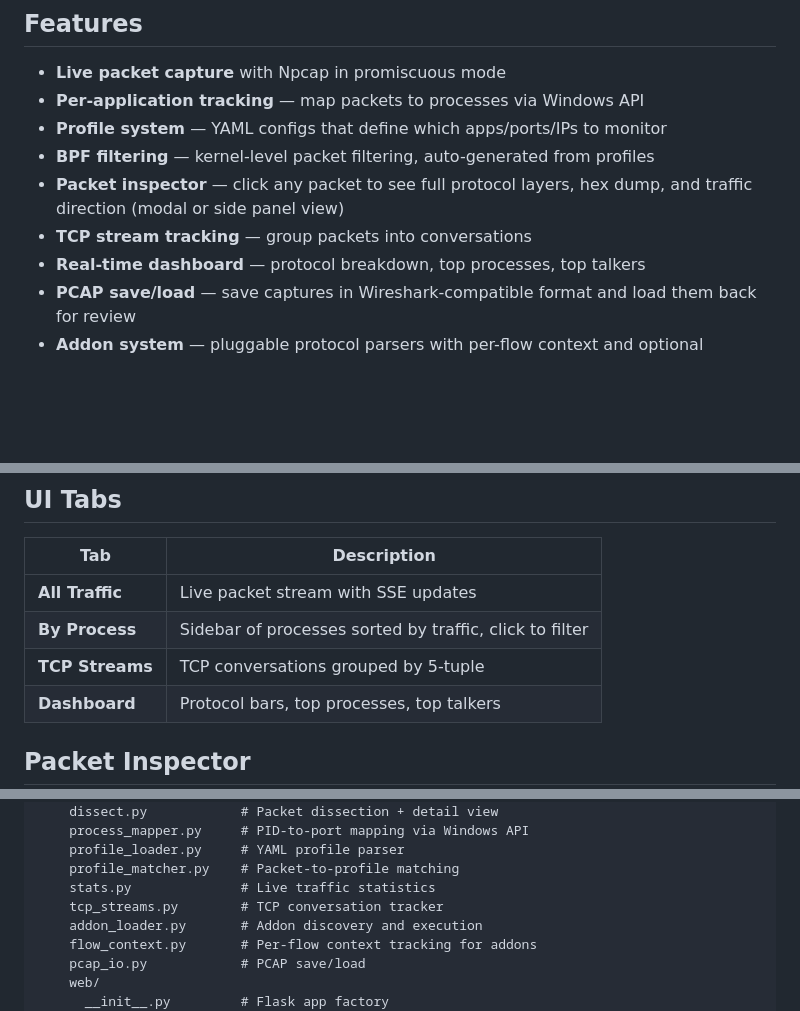
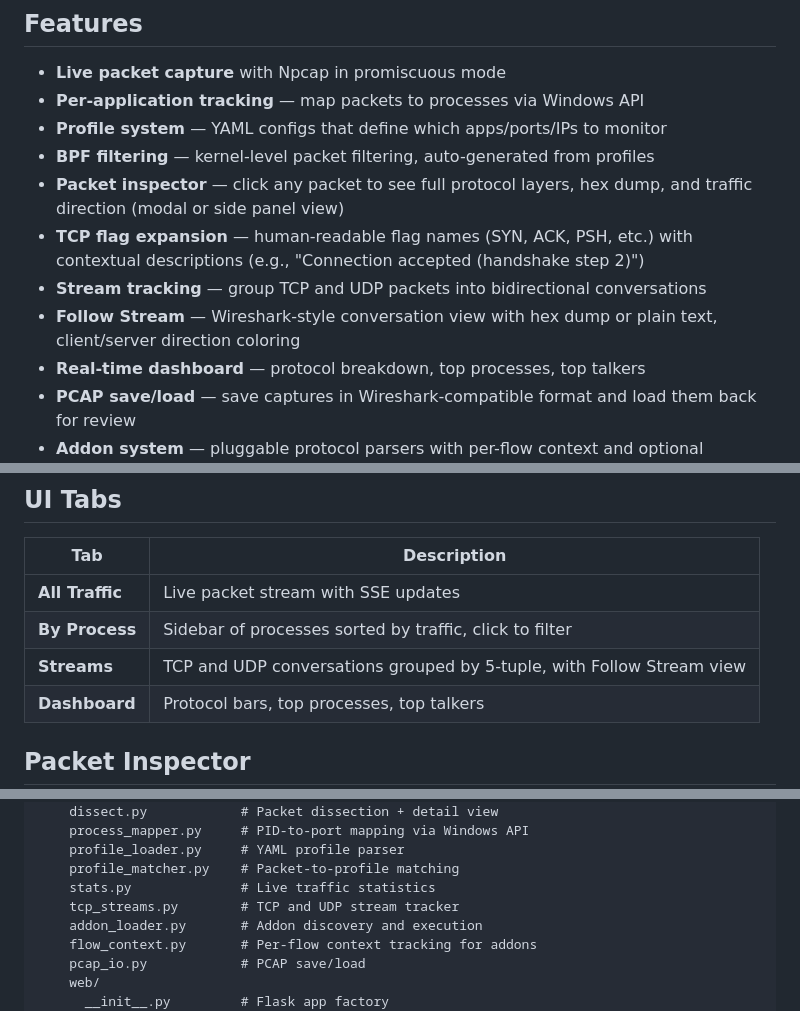
Before and after one commit to xJeris/packetspy, a Markdown page: README.md, 3 parts joined by grey strips. Drawn GitHub-style; blank space fills up the shorter version.

```diff
--- a/README.md
+++ b/README.md
@@ -14,7 +14,9 @@ A Windows packet sniffer that tracks network traffic by application. Create prof
 - **Profile system** — YAML configs that define which apps/ports/IPs to monitor
 - **BPF filtering** — kernel-level packet filtering, auto-generated from profiles
 - **Packet inspector** — click any packet to see full protocol layers, hex dump, and traffic direction (modal or side panel view)
-- **TCP stream tracking** — group packets into conversations
+- **TCP flag expansion** — human-readable flag names (SYN, ACK, PSH, etc.) with contextual descriptions (e.g., "Connection accepted (handshake step 2)")
+- **Stream tracking** — group TCP and UDP packets into bidirectional conversations
+- **Follow Stream** — Wireshark-style conversation view with hex dump or plain text, client/server direction coloring
 - **Real-time dashboard** — protocol breakdown, top processes, top talkers
 - **PCAP save/load** — save captures in Wireshark-compatible format and load them back for review
 - **Addon system** — pluggable protocol parsers with per-flow context and optional statefulness (e.g., EverQuest session protocol decoder with opcode labeling, CRC stripping, and decompression)
@@ -45,7 +47,7 @@ Then open http://127.0.0.1:5000
 |-----|-------------|
 | **All Traffic** | Live packet stream with SSE updates |
 | **By Process** | Sidebar of processes sorted by traffic, click to filter |
-| **TCP Streams** | TCP conversations grouped by 5-tuple |
+| **Streams** | TCP and UDP conversations grouped by 5-tuple, with Follow Stream view |
 | **Dashboard** | Protocol bars, top processes, top talkers |
 
 ## Packet Inspector
@@ -158,7 +160,7 @@ packetspy/
     profile_loader.py     # YAML profile parser
     profile_matcher.py    # Packet-to-profile matching
     stats.py              # Live traffic statistics
-    tcp_streams.py        # TCP conversation tracker
+    tcp_streams.py        # TCP and UDP stream tracker
     addon_loader.py       # Addon discovery and execution
     flow_context.py       # Per-flow context tracking for addons
     pcap_io.py            # PCAP save/load
```
Also changed, not shown: GETTING_STARTED.md (+3 -3 lines).
